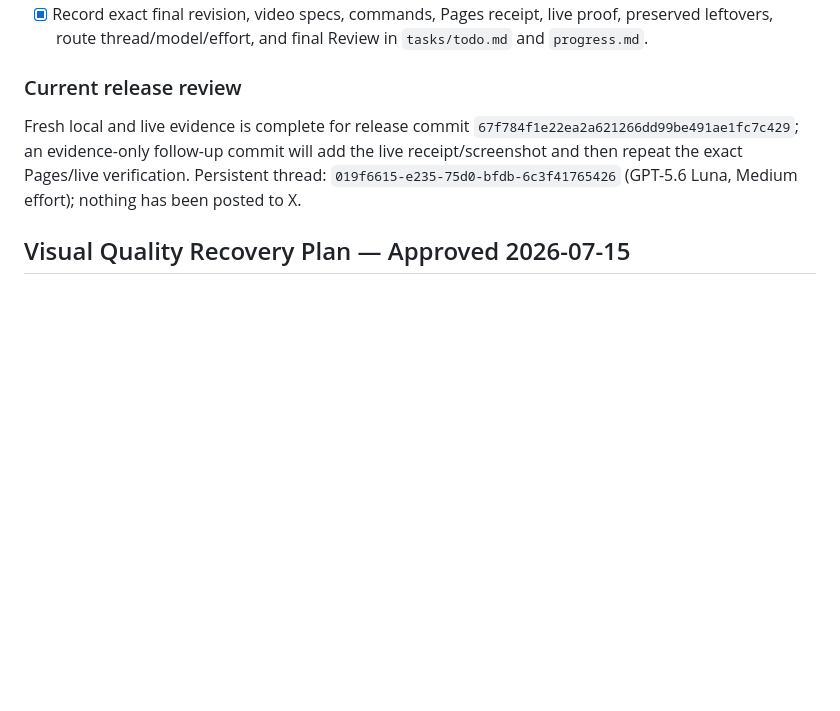
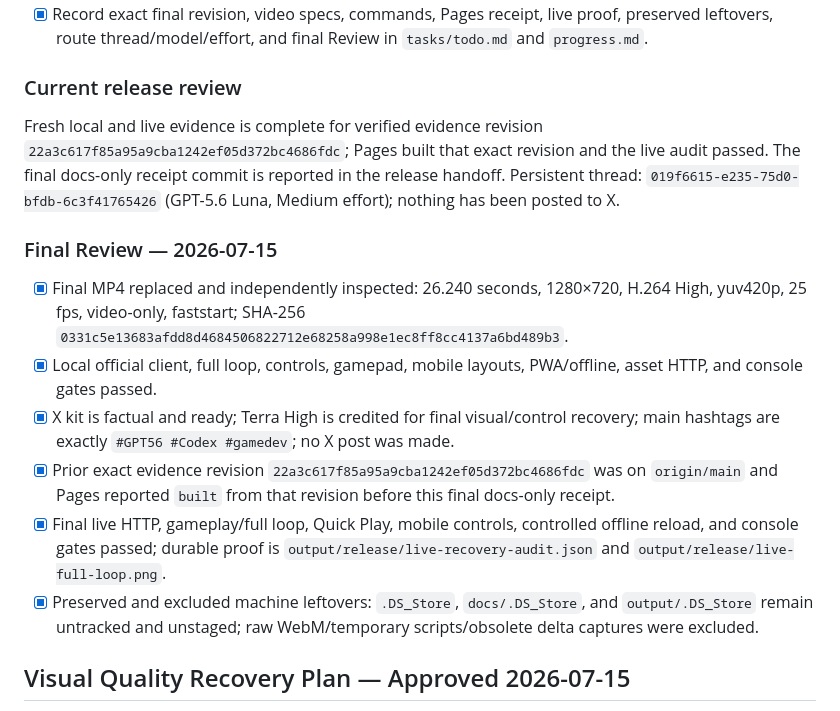
Before and after one commit to ers123/space_courier, a Markdown page: tasks/todo.md, the part around the change. GitHub-like rendering; blank space fills up the shorter version.

Commit message:
docs: finalize Starforge Courier release record

```diff
--- a/tasks/todo.md
+++ b/tasks/todo.md
@@ -102,7 +102,16 @@ Persistent release thread: `019f6615-e235-75d0-bfdb-6c3f41765426` (GPT-5.6 Luna,
 
 ### Current release review
 
-Fresh local and live evidence is complete for release commit `67f784f1e22ea2a621266dd99be491ae1fc7c429`; an evidence-only follow-up commit will add the live receipt/screenshot and then repeat the exact Pages/live verification. Persistent thread: `019f6615-e235-75d0-bfdb-6c3f41765426` (GPT-5.6 Luna, Medium effort); nothing has been posted to X.
+Fresh local and live evidence is complete for verified evidence revision `22a3c617f85a95a9cba1242ef05d372bc4686fdc`; Pages built that exact revision and the live audit passed. The final docs-only receipt commit is reported in the release handoff. Persistent thread: `019f6615-e235-75d0-bfdb-6c3f41765426` (GPT-5.6 Luna, Medium effort); nothing has been posted to X.
+
+### Final Review — 2026-07-15
+
+- [x] Final MP4 replaced and independently inspected: 26.240 seconds, 1280×720, H.264 High, yuv420p, 25 fps, video-only, faststart; SHA-256 `0331c5e13683afdd8d4684506822712e68258a998e1ec8ff8cc4137a6bd489b3`.
+- [x] Local official client, full loop, controls, gamepad, mobile layouts, PWA/offline, asset HTTP, and console gates passed.
+- [x] X kit is factual and ready; Terra High is credited for final visual/control recovery; main hashtags are exactly `#GPT56 #Codex #gamedev`; no X post was made.
+- [x] Prior exact evidence revision `22a3c617f85a95a9cba1242ef05d372bc4686fdc` was on `origin/main` and Pages reported `built` from that revision before this final docs-only receipt.
+- [x] Final live HTTP, gameplay/full loop, Quick Play, mobile controls, controlled offline reload, and console gates passed; durable proof is `output/release/live-recovery-audit.json` and `output/release/live-full-loop.png`.
+- [x] Preserved and excluded machine leftovers: `.DS_Store`, `docs/.DS_Store`, and `output/.DS_Store` remain untracked and unstaged; raw WebM/temporary scripts/obsolete delta captures were excluded.
 
 ## Visual Quality Recovery Plan — Approved 2026-07-15
 
```
Also changed, not shown: progress.md (+4 -2 lines).
